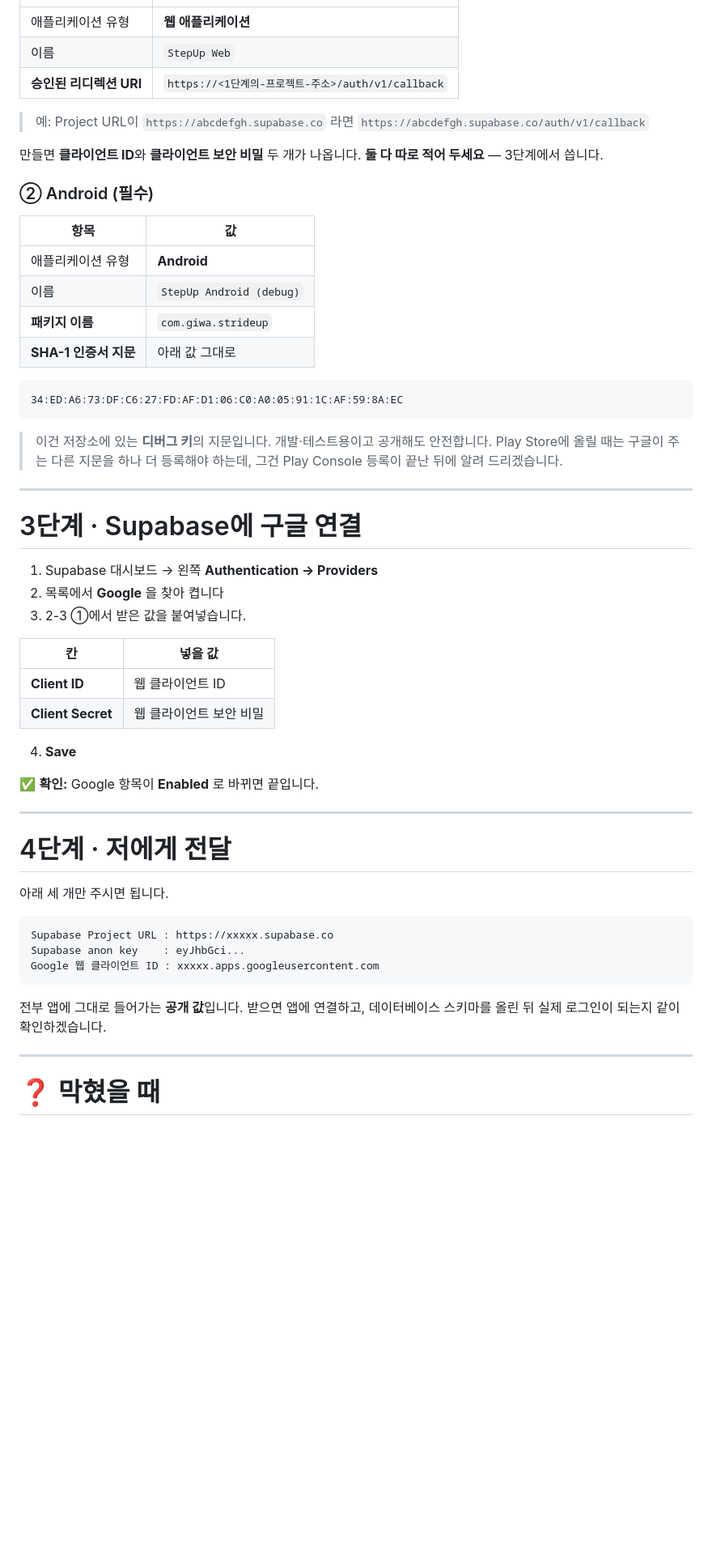
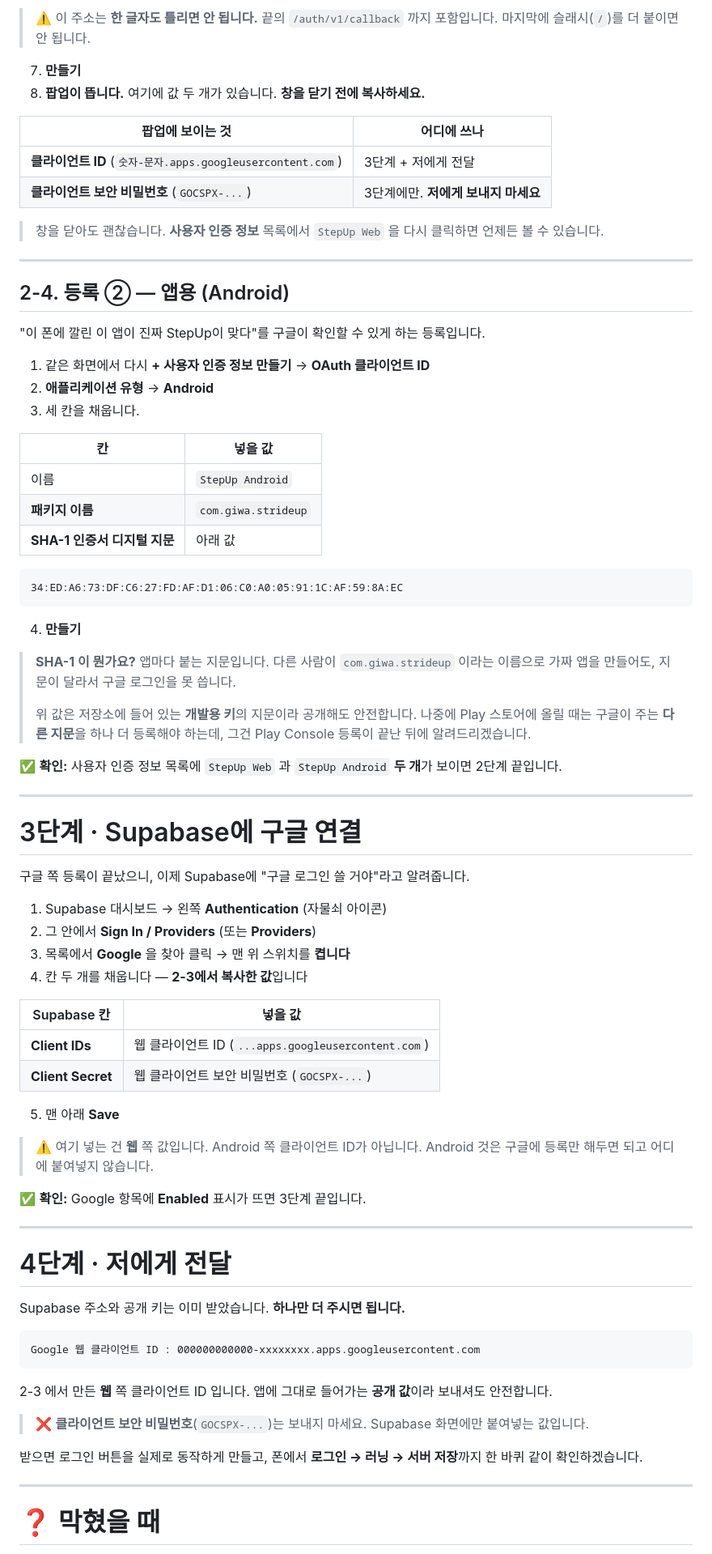
Before and after one commit to mycyi1994-hash/GIWASTEPN, a Markdown page: docs/SETUP-BACKEND.md, the part around one of its changes. Shown at 81% size. Rendered like a GitHub page; blank space fills up the shorter version.

````diff
--- a/docs/SETUP-BACKEND.md
+++ b/docs/SETUP-BACKEND.md
@@ -116,62 +171,90 @@
+> ⚠️ 이 주소는 **한 글자도 틀리면 안 됩니다.** 끝의 `/auth/v1/callback` 까지
+> 포함입니다. 마지막에 슬래시(`/`)를 더 붙이면 안 됩니다.
+
+7. **만들기**
+8. **팝업이 뜹니다.** 여기에 값 두 개가 있습니다. **창을 닫기 전에 복사하세요.**
+
+| 팝업에 보이는 것 | 어디에 쓰나 |
 |---|---|
-| 애플리케이션 유형 | **웹 애플리케이션** |
-| 이름 | `StepUp Web` |
-| **승인된 리디렉션 URI** | `https://<1단계의-프로젝트-주소>/auth/v1/callback` |
+| **클라이언트 ID** (`숫자-문자.apps.googleusercontent.com`) | 3단계 + 저에게 전달 |
+| **클라이언트 보안 비밀번호** (`GOCSPX-...`) | 3단계에만. **저에게 보내지 마세요** |
 
-> 예: Project URL이 `https://abcdefgh.supabase.co` 라면
-> `https://abcdefgh.supabase.co/auth/v1/callback`
+> 창을 닫아도 괜찮습니다. **사용자 인증 정보** 목록에서 `StepUp Web` 을 다시
+> 클릭하면 언제든 볼 수 있습니다.
 
-만들면 **클라이언트 ID**와 **클라이언트 보안 비밀** 두 개가 나옵니다.
-**둘 다 따로 적어 두세요** — 3단계에서 씁니다.
+---
 
-### ② Android (필수)
+## 2-4. 등록 ② — 앱용 (Android)
 
-| 항목 | 값 |
+"이 폰에 깔린 이 앱이 진짜 StepUp이 맞다"를 구글이 확인할 수 있게 하는 등록입니다.
+
+1. 같은 화면에서 다시 **+ 사용자 인증 정보 만들기** → **OAuth 클라이언트 ID**
+2. **애플리케이션 유형** → **Android**
+3. 세 칸을 채웁니다.
+
+| 칸 | 넣을 값 |
 |---|---|
-| 애플리케이션 유형 | **Android** |
-| 이름 | `StepUp Android (debug)` |
+| 이름 | `StepUp Android` |
 | **패키지 이름** | `com.giwa.strideup` |
-| **SHA-1 인증서 지문** | 아래 값 그대로 |
+| **SHA-1 인증서 디지털 지문** | 아래 값 |
 
 ```
 34:ED:A6:73:DF:C6:27:FD:AF:D1:06:C0:A0:05:91:1C:AF:59:8A:EC
 ```
 
-> 이건 저장소에 있는 **디버그 키**의 지문입니다. 개발·테스트용이고 공개해도
-> 안전합니다. Play Store에 올릴 때는 구글이 주는 다른 지문을 하나 더 등록해야
-> 하는데, 그건 Play Console 등록이 끝난 뒤에 알려 드리겠습니다.
+4. **만들기**
+
+> **SHA-1 이 뭔가요?** 앱마다 붙는 지문입니다. 다른 사람이 `com.giwa.strideup`
+> 이라는 이름으로 가짜 앱을 만들어도, 지문이 달라서 구글 로그인을 못 씁니다.
+>
+> 위 값은 저장소에 들어 있는 **개발용 키**의 지문이라 공개해도 안전합니다.
+> 나중에 Play 스토어에 올릴 때는 구글이 주는 **다른 지문**을 하나 더 등록해야
+> 하는데, 그건 Play Console 등록이 끝난 뒤에 알려드리겠습니다.
+
+✅ **확인:** 사용자 인증 정보 목록에 `StepUp Web` 과 `StepUp Android` **두 개**가
+보이면 2단계 끝입니다.
 
 ---
 
 # 3단계 · Supabase에 구글 연결
 
-1. Supabase 대시보드 → 왼쪽 **Authentication → Providers**
-2. 목록에서 **Google** 을 찾아 켭니다
-3. 2-3 ①에서 받은 값을 붙여넣습니다.
+구글 쪽 등록이 끝났으니, 이제 Supabase에 "구글 로그인 쓸 거야"라고 알려줍니다.
 
-| 칸 | 넣을 값 |
+1. Supabase 대시보드 → 왼쪽 **Authentication** (자물쇠 아이콘)
+2. 그 안에서 **Sign In / Providers** (또는 **Providers**)
+3. 목록에서 **Google** 을 찾아 클릭 → 맨 위 스위치를 **켭니다**
+4. 칸 두 개를 채웁니다 — **2-3에서 복사한 값**입니다
+
+| Supabase 칸 | 넣을 값 |
 |---|---|
-| **Client ID** | 웹 클라이언트 ID |
-| **Client Secret** | 웹 클라이언트 보안 비밀 |
+| **Client IDs** | 웹 클라이언트 ID (`...apps.googleusercontent.com`) |
+| **Client Secret** | 웹 클라이언트 보안 비밀번호 (`GOCSPX-...`) |
 
-4. **Save**
+5. 맨 아래 **Save**
 
-✅ **확인:** Google 항목이 **Enabled** 로 바뀌면 끝입니다.
+> ⚠️ 여기 넣는 건 **웹** 쪽 값입니다. Android 쪽 클라이언트 ID가 아닙니다.
+> Android 것은 구글에 등록만 해두면 되고 어디에 붙여넣지 않습니다.
+
+✅ **확인:** Google 항목에 **Enabled** 표시가 뜨면 3단계 끝입니다.
 
 ---
 
 # 4단계 · 저에게 전달
 
-아래 세 개만 주시면 됩니다.
+Supabase 주소와 공개 키는 이미 받았습니다. **하나만 더 주시면 됩니다.**
 
 ```
-Supabase Project URL : https://xxxxx.supabase.co
-Supabase anon key    : eyJhbGci...
-Google 웹 클라이언트 ID : xxxxx.apps.googleusercontent.com
+Google 웹 클라이언트 ID : 000000000000-xxxxxxxx.apps.googleusercontent.com
 ```
 
-전부 앱에 그대로 들어가는 **공개 값**입니다. 받으면 앱에 연결하고,
-데이터베이스 스키마를 올린 뒤 실제 로그인이 되는지 같이 확인하겠습니다.
+2-3 에서 만든 **웹** 쪽 클라이언트 ID 입니다. 앱에 그대로 들어가는 **공개
+값**이라 보내셔도 안전합니다.
+
+> ❌ **클라이언트 보안 비밀번호**(`GOCSPX-...`)는 보내지 마세요.
+> Supabase 화면에만 붙여넣는 값입니다.
+
+받으면 로그인 버튼을 실제로 동작하게 만들고, 폰에서
+**로그인 → 러닝 → 서버 저장**까지 한 바퀴 같이 확인하겠습니다.
 
 ---
 
````
Also changed, not shown: other parts of docs/SETUP-BACKEND.md (+80 -25 lines).
